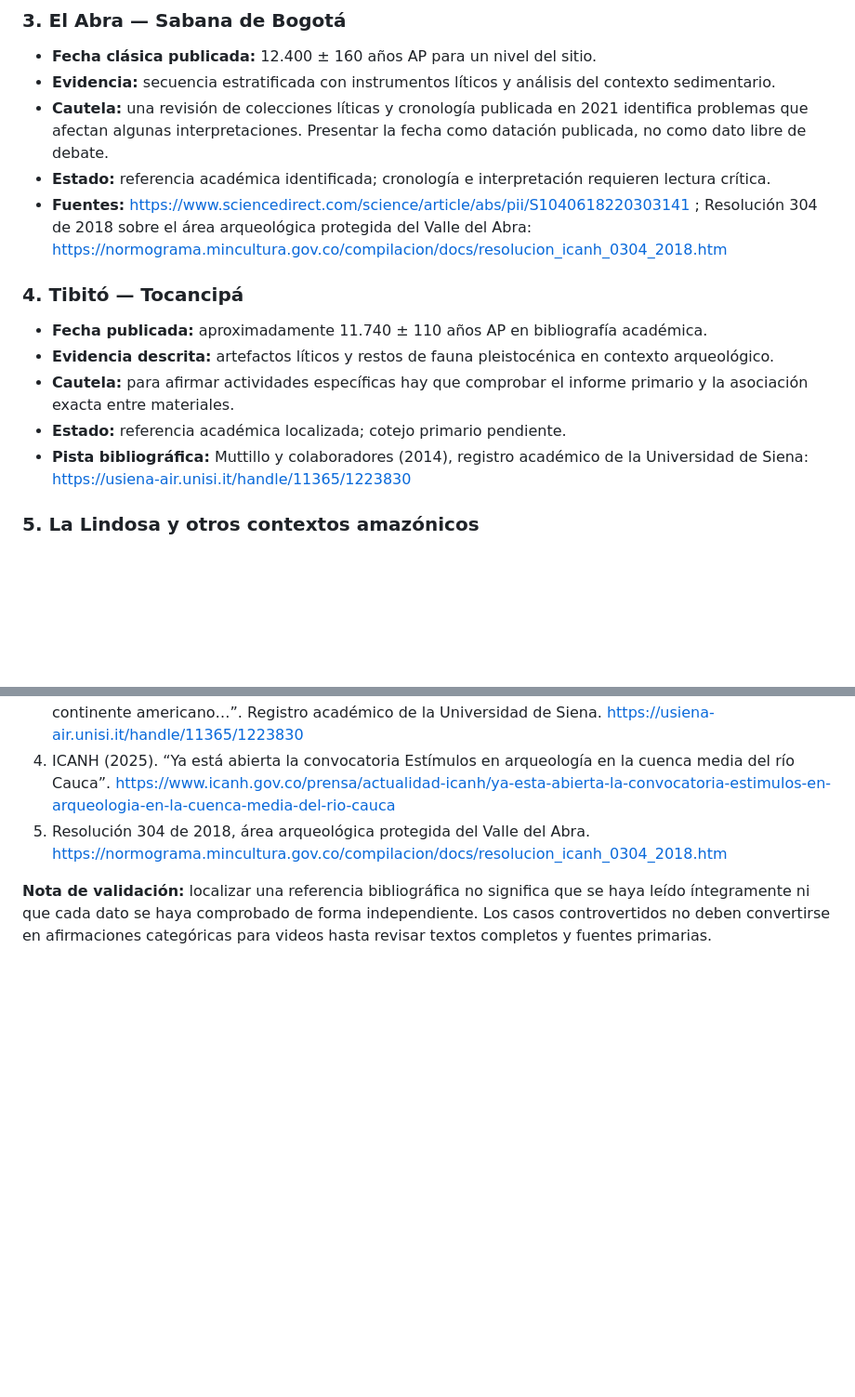
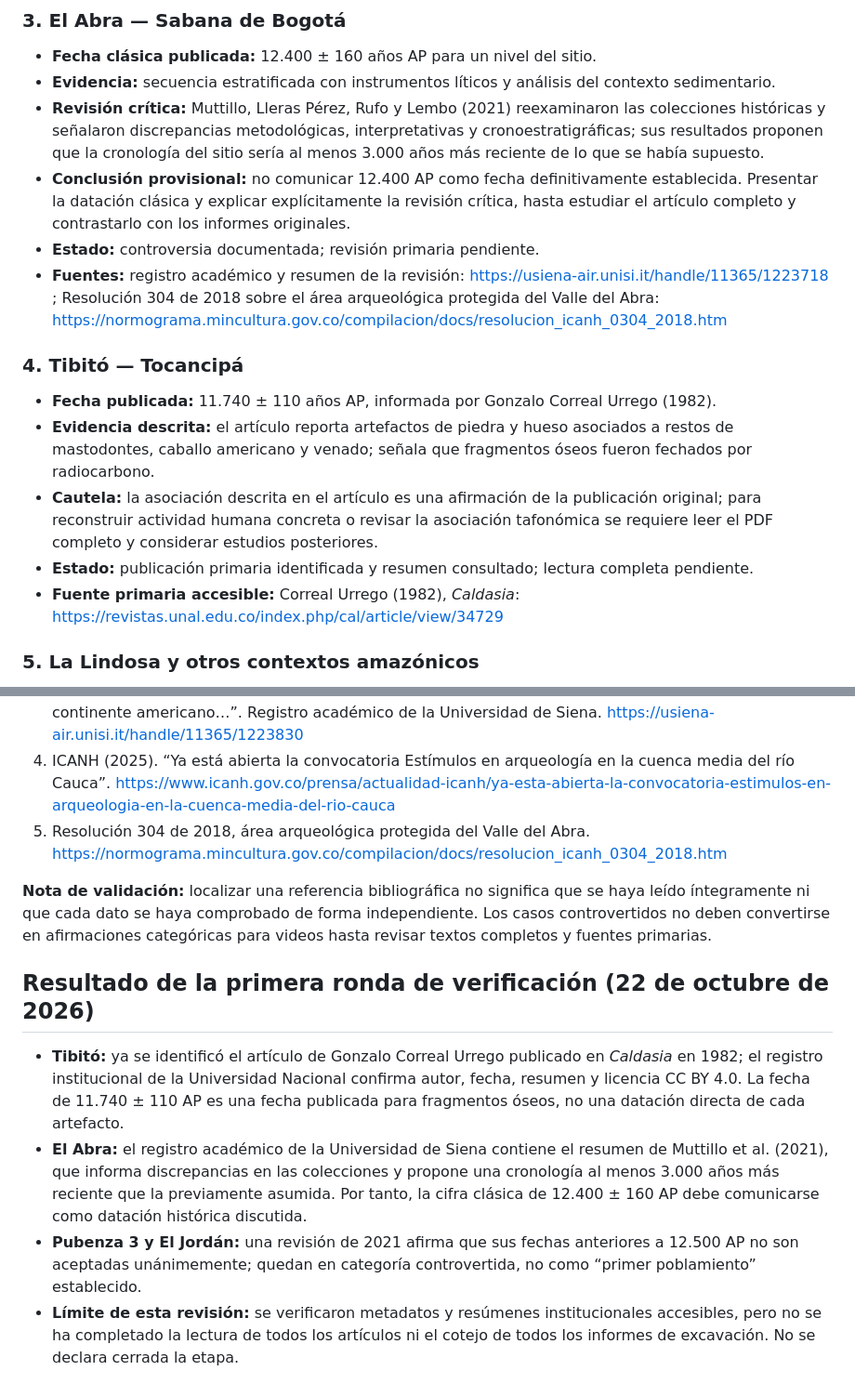
Before and after one commit to jmtechquindio/colombia-ancestral, a Markdown page: docs/cronologia_poblamiento_y_grupos.md, 2 parts joined by grey strips. Shown at 93% size. Rendered like a GitHub page; blank space fills up the shorter version.

Commit message:
Refine early peopling evidence with primary Tibito source and El Abra chronology dispute

```diff
--- a/docs/cronologia_poblamiento_y_grupos.md
+++ b/docs/cronologia_poblamiento_y_grupos.md
@@ -27,16 +27,17 @@ Las fechas corresponden a contextos concretos, no a la llegada definitiva de un
 ### 3. El Abra — Sabana de Bogotá
 - **Fecha clásica publicada:** 12.400 ± 160 años AP para un nivel del sitio.
 - **Evidencia:** secuencia estratificada con instrumentos líticos y análisis del contexto sedimentario.
-- **Cautela:** una revisión de colecciones líticas y cronología publicada en 2021 identifica problemas que afectan algunas interpretaciones. Presentar la fecha como datación publicada, no como dato libre de debate.
-- **Estado:** referencia académica identificada; cronología e interpretación requieren lectura crítica.
-- **Fuentes:** https://www.sciencedirect.com/science/article/abs/pii/S1040618220303141 ; Resolución 304 de 2018 sobre el área arqueológica protegida del Valle del Abra: https://normograma.mincultura.gov.co/compilacion/docs/resolucion_icanh_0304_2018.htm
+- **Revisión crítica:** Muttillo, Lleras Pérez, Rufo y Lembo (2021) reexaminaron las colecciones históricas y señalaron discrepancias metodológicas, interpretativas y cronoestratigráficas; sus resultados proponen que la cronología del sitio sería al menos 3.000 años más reciente de lo que se había supuesto.
+- **Conclusión provisional:** no comunicar 12.400 AP como fecha definitivamente establecida. Presentar la datación clásica y explicar explícitamente la revisión crítica, hasta estudiar el artículo completo y contrastarlo con los informes originales.
+- **Estado:** controversia documentada; revisión primaria pendiente.
+- **Fuentes:** registro académico y resumen de la revisión: https://usiena-air.unisi.it/handle/11365/1223718 ; Resolución 304 de 2018 sobre el área arqueológica protegida del Valle del Abra: https://normograma.mincultura.gov.co/compilacion/docs/resolucion_icanh_0304_2018.htm
 
 ### 4. Tibitó — Tocancipá
-- **Fecha publicada:** aproximadamente 11.740 ± 110 años AP en bibliografía académica.
-- **Evidencia descrita:** artefactos líticos y restos de fauna pleistocénica en contexto arqueológico.
-- **Cautela:** para afirmar actividades específicas hay que comprobar el informe primario y la asociación exacta entre materiales.
-- **Estado:** referencia académica localizada; cotejo primario pendiente.
-- **Pista bibliográfica:** Muttillo y colaboradores (2014), registro académico de la Universidad de Siena: https://usiena-air.unisi.it/handle/11365/1223830
+- **Fecha publicada:** 11.740 ± 110 años AP, informada por Gonzalo Correal Urrego (1982).
+- **Evidencia descrita:** el artículo reporta artefactos de piedra y hueso asociados a restos de mastodontes, caballo americano y venado; señala que fragmentos óseos fueron fechados por radiocarbono.
+- **Cautela:** la asociación descrita en el artículo es una afirmación de la publicación original; para reconstruir actividad humana concreta o revisar la asociación tafonómica se requiere leer el PDF completo y considerar estudios posteriores.
+- **Estado:** publicación primaria identificada y resumen consultado; lectura completa pendiente.
+- **Fuente primaria accesible:** Correal Urrego (1982), *Caldasia*: https://revistas.unal.edu.co/index.php/cal/article/view/34729
 
 ### 5. La Lindosa y otros contextos amazónicos
 - **Regla de datación:** la fecha de ocupación de un abrigo no fecha automáticamente las pinturas rupestres. Cada afirmación debe identificar qué material fue fechado y qué relación tiene con el arte rupestre.
@@ -97,3 +98,11 @@ Cada ficha debe incluir pregunta de investigación, afirmación concreta, autor
 5. Resolución 304 de 2018, área arqueológica protegida del Valle del Abra. https://normograma.mincultura.gov.co/compilacion/docs/resolucion_icanh_0304_2018.htm
 
 **Nota de validación:** localizar una referencia bibliográfica no significa que se haya leído íntegramente ni que cada dato se haya comprobado de forma independiente. Los casos controvertidos no deben convertirse en afirmaciones categóricas para videos hasta revisar textos completos y fuentes primarias.
+
+
+## Resultado de la primera ronda de verificación (22 de octubre de 2026)
+
+- **Tibitó:** ya se identificó el artículo de Gonzalo Correal Urrego publicado en *Caldasia* en 1982; el registro institucional de la Universidad Nacional confirma autor, fecha, resumen y licencia CC BY 4.0. La fecha de 11.740 ± 110 AP es una fecha publicada para fragmentos óseos, no una datación directa de cada artefacto.
+- **El Abra:** el registro académico de la Universidad de Siena contiene el resumen de Muttillo et al. (2021), que informa discrepancias en las colecciones y propone una cronología al menos 3.000 años más reciente que la previamente asumida. Por tanto, la cifra clásica de 12.400 ± 160 AP debe comunicarse como datación histórica discutida.
+- **Pubenza 3 y El Jordán:** una revisión de 2021 afirma que sus fechas anteriores a 12.500 AP no son aceptadas unánimemente; quedan en categoría controvertida, no como “primer poblamiento” establecido.
+- **Límite de esta revisión:** se verificaron metadatos y resúmenes institucionales accesibles, pero no se ha completado la lectura de todos los artículos ni el cotejo de todos los informes de excavación. No se declara cerrada la etapa.
```
